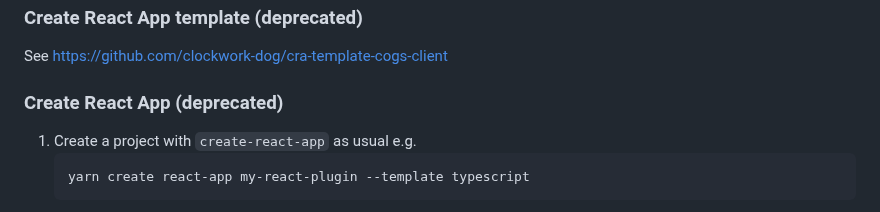
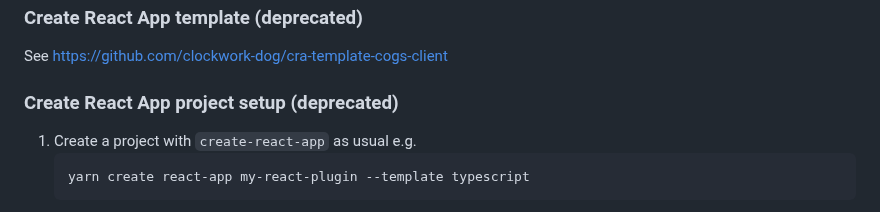
Before and after one commit to clockwork-dog/cogs-sdk, a Markdown page: README.md, the part around the change. Drawn GitHub-style.

Commit message:
CRA section title

```diff
--- a/README.md
+++ b/README.md
@@ -109,7 +109,7 @@ import * as manifest from './cogs-plugin-manifest.js';
 
 See https://github.com/clockwork-dog/cra-template-cogs-client
 
-### Create React App (deprecated)
+### Create React App project setup (deprecated)
 
 1. Create a project with `create-react-app` as usual
    e.g.
```
